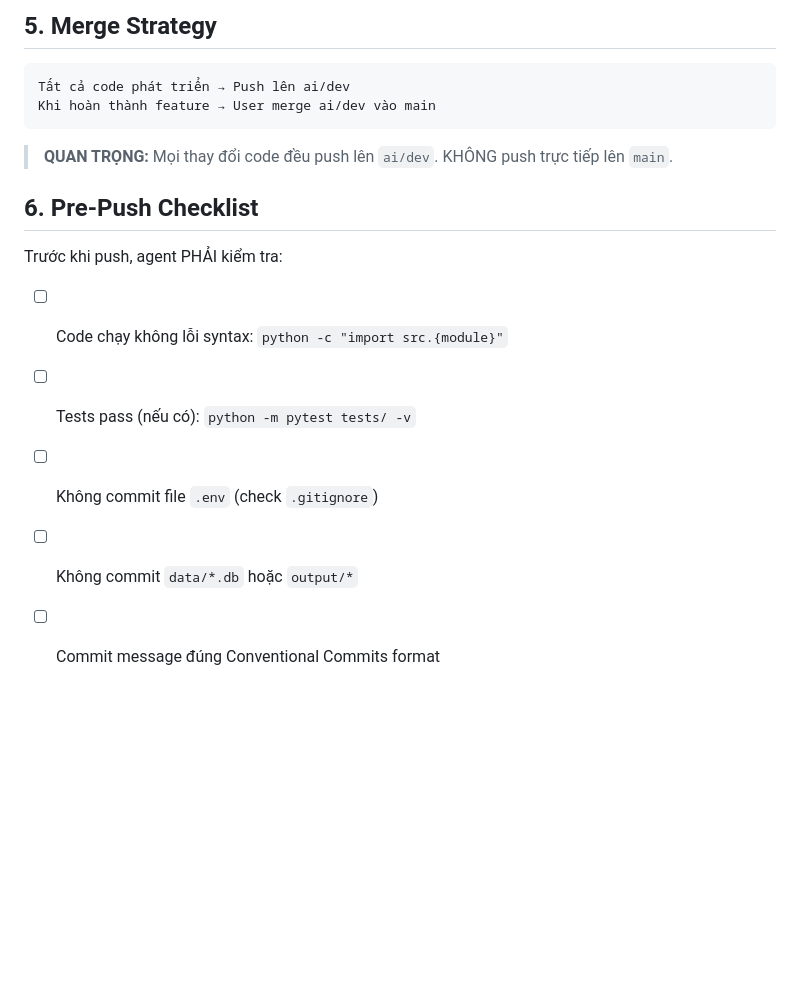
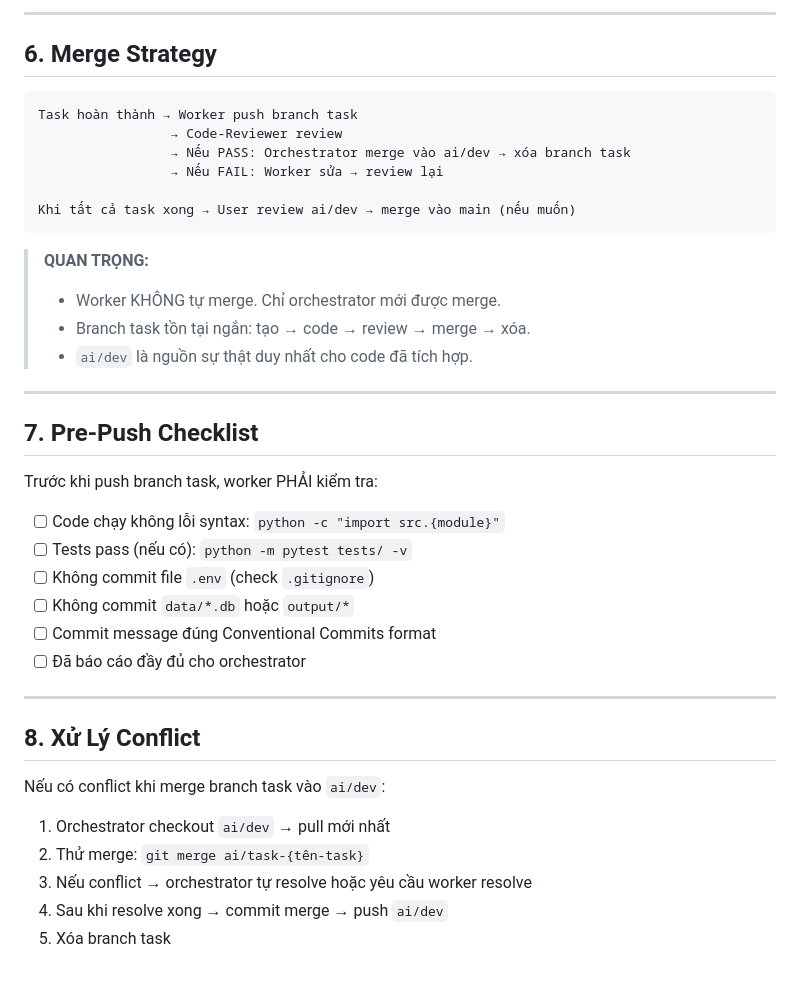
Before and after one commit to tqa25/comsearch, a Markdown page: skills/S6_git_auto_branch.md, the part around one of its changes. GitHub-like rendering; blank space fills up the shorter version.

````diff
--- a/skills/S6_git_auto_branch.md
+++ b/skills/S6_git_auto_branch.md
@@ -99,19 +150,43 @@ echo "✅ Đã push branch ai/dev. Vui lòng review và merge."
 
-## 5. Merge Strategy
+---
+
+## 6. Merge Strategy
 
 ```
-Tất cả code phát triển → Push lên ai/dev
-Khi hoàn thành feature → User merge ai/dev vào main
+Task hoàn thành → Worker push branch task
+                 → Code-Reviewer review
+                 → Nếu PASS: Orchestrator merge vào ai/dev → xóa branch task
+                 → Nếu FAIL: Worker sửa → review lại
+
+Khi tất cả task xong → User review ai/dev → merge vào main (nếu muốn)
 ```
 
-> **QUAN TRỌNG:** Mọi thay đổi code đều push lên `ai/dev`. KHÔNG push trực tiếp lên `main`.
+> **QUAN TRỌNG:**
+> - Worker KHÔNG tự merge. Chỉ orchestrator mới được merge.
+> - Branch task tồn tại ngắn: tạo → code → review → merge → xóa.
+> - `ai/dev` là nguồn sự thật duy nhất cho code đã tích hợp.
 
-## 6. Pre-Push Checklist
+---
 
-Trước khi push, agent PHẢI kiểm tra:
+## 7. Pre-Push Checklist
+
+Trước khi push branch task, worker PHẢI kiểm tra:
 
 - [ ] Code chạy không lỗi syntax: `python -c "import src.{module}"`
 - [ ] Tests pass (nếu có): `python -m pytest tests/ -v`
 - [ ] Không commit file `.env` (check `.gitignore`)
 - [ ] Không commit `data/*.db` hoặc `output/*`
 - [ ] Commit message đúng Conventional Commits format
+- [ ] Đã báo cáo đầy đủ cho orchestrator
+
+---
+
+## 8. Xử Lý Conflict
+
+Nếu có conflict khi merge branch task vào `ai/dev`:
+
+1. Orchestrator checkout `ai/dev` → pull mới nhất
+2. Thử merge: `git merge ai/task-{tên-task}`
+3. Nếu conflict → orchestrator tự resolve hoặc yêu cầu worker resolve
+4. Sau khi resolve xong → commit merge → push `ai/dev`
+5. Xóa branch task
````
Also changed, not shown: other parts of skills/S6_git_auto_branch.md (+94 -43 lines).
